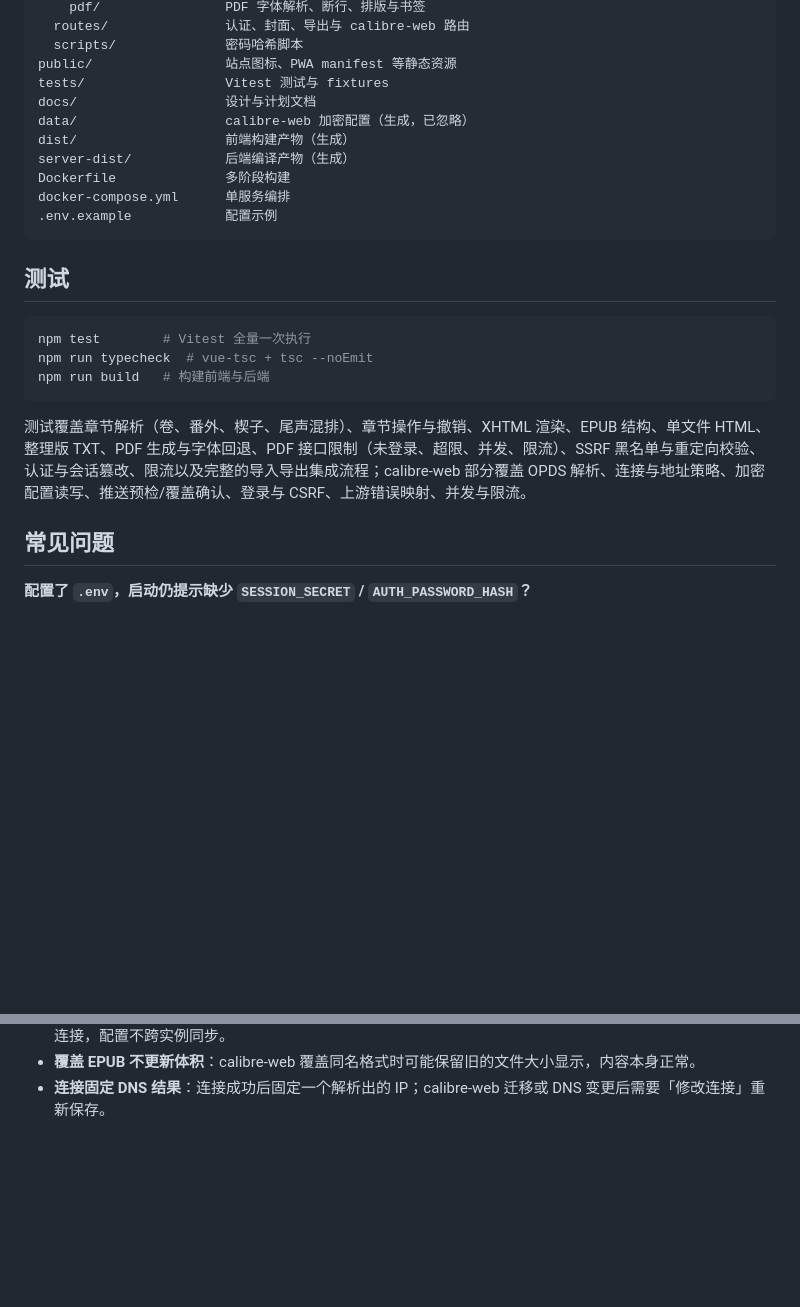
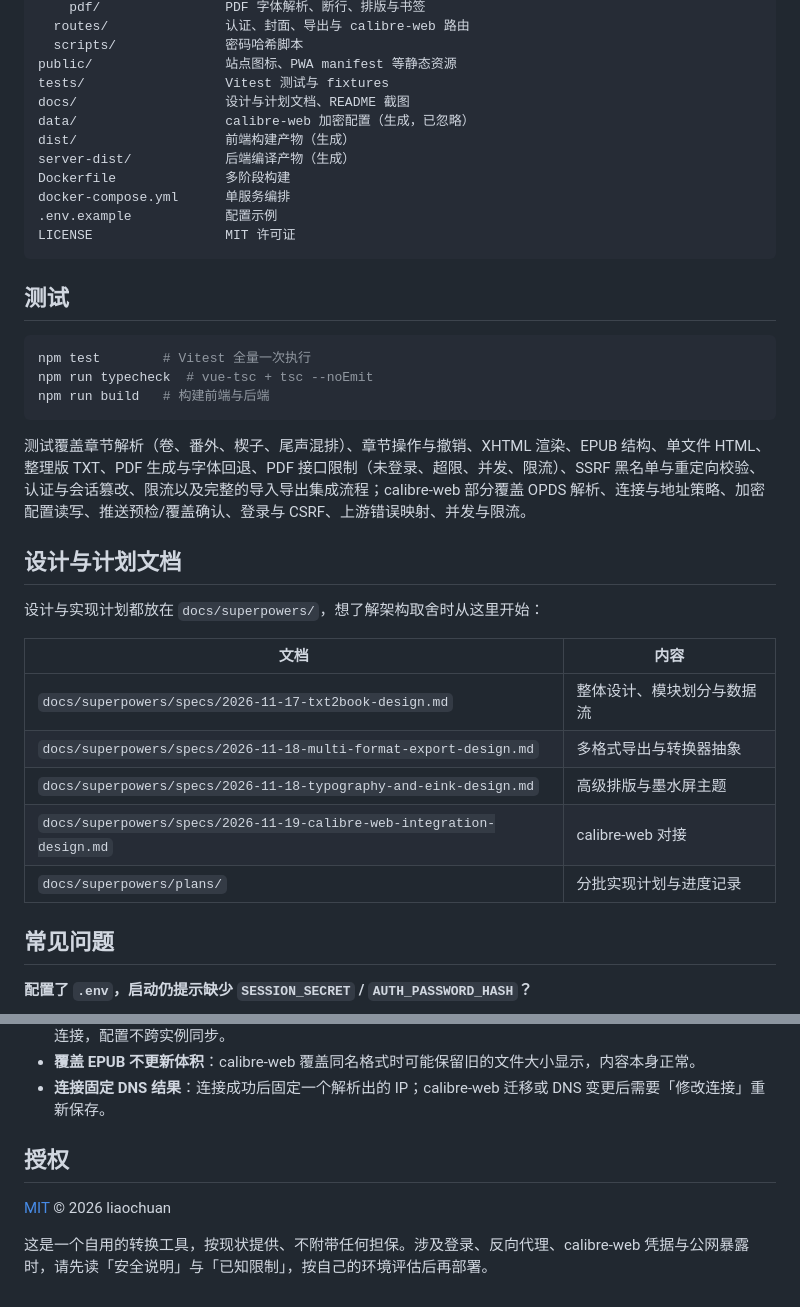
Before and after one commit to liaochuan/txt2book, a Markdown page: README.md, 2 parts joined by grey strips. GitHub-like rendering; blank space fills up the shorter version.

````diff
--- a/README.md
+++ b/README.md
@@ -566,13 +642,14 @@ server/                 后端源码
   scripts/              密码哈希脚本
 public/                 站点图标、PWA manifest 等静态资源
 tests/                  Vitest 测试与 fixtures
-docs/                   设计与计划文档
+docs/                   设计与计划文档、README 截图
 data/                   calibre-web 加密配置（生成，已忽略）
 dist/                   前端构建产物（生成）
 server-dist/            后端编译产物（生成）
 Dockerfile              多阶段构建
 docker-compose.yml      单服务编排
 .env.example            配置示例
+LICENSE                 MIT 许可证
 ```
 
 
@@ -585,6 +662,18 @@ npm run build   # 构建前端与后端
 ```
 
 测试覆盖章节解析（卷、番外、楔子、尾声混排）、章节操作与撤销、XHTML 渲染、EPUB 结构、单文件 HTML、整理版 TXT、PDF 生成与字体回退、PDF 接口限制（未登录、超限、并发、限流）、SSRF 黑名单与重定向校验、认证与会话篡改、限流以及完整的导入导出集成流程；calibre-web 部分覆盖 OPDS 解析、连接与地址策略、加密配置读写、推送预检/覆盖确认、登录与 CSRF、上游错误映射、并发与限流。
+
+## 设计与计划文档
+
+设计与实现计划都放在 `docs/superpowers/`，想了解架构取舍时从这里开始：
+
+| 文档 | 内容 |
+|---|---|
+| `docs/superpowers/specs/2026-11-17-txt2book-design.md` | 整体设计、模块划分与数据流 |
+| `docs/superpowers/specs/2026-11-18-multi-format-export-design.md` | 多格式导出与转换器抽象 |
+| `docs/superpowers/specs/2026-11-18-typography-and-eink-design.md` | 高级排版与墨水屏主题 |
+| `docs/superpowers/specs/2026-11-19-calibre-web-integration-design.md` | calibre-web 对接 |
+| `docs/superpowers/plans/` | 分批实现计划与进度记录 |
 
 ## 常见问题
 
@@ -670,3 +759,9 @@ Docker 运行镜像已内置 Noto CJK，通常不会出现。本机运行依赖
 - **连接是全局单实例**：同一 txt2book 实例只维护一个 calibre-web 连接，所有浏览器共享；多副本部署需要各自连接，配置不跨实例同步。
 - **覆盖 EPUB 不更新体积**：calibre-web 覆盖同名格式时可能保留旧的文件大小显示，内容本身正常。
 - **连接固定 DNS 结果**：连接成功后固定一个解析出的 IP；calibre-web 迁移或 DNS 变更后需要「修改连接」重新保存。
+
+## 授权
+
+[MIT](LICENSE) © 2026 liaochuan
+
+这是一个自用的转换工具，按现状提供、不附带任何担保。涉及登录、反向代理、calibre-web 凭据与公网暴露时，请先读「安全说明」与「已知限制」，按自己的环境评估后再部署。
````
Also changed, not shown: other parts of README.md (+77 -1 lines), docs/screenshot-main.png (added), 7 other files.
